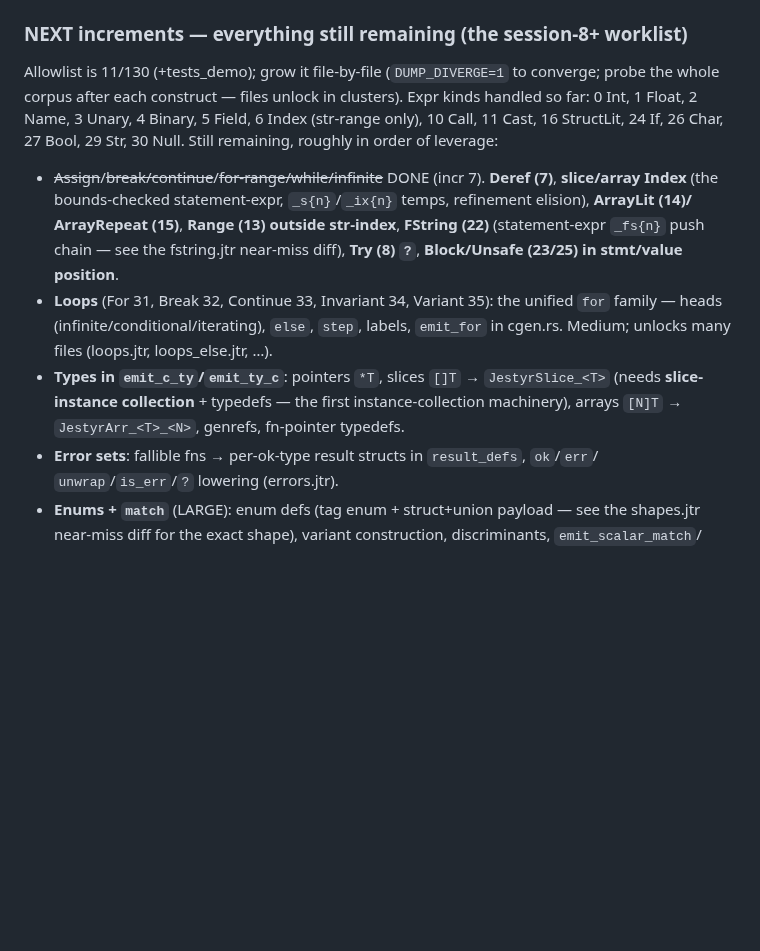
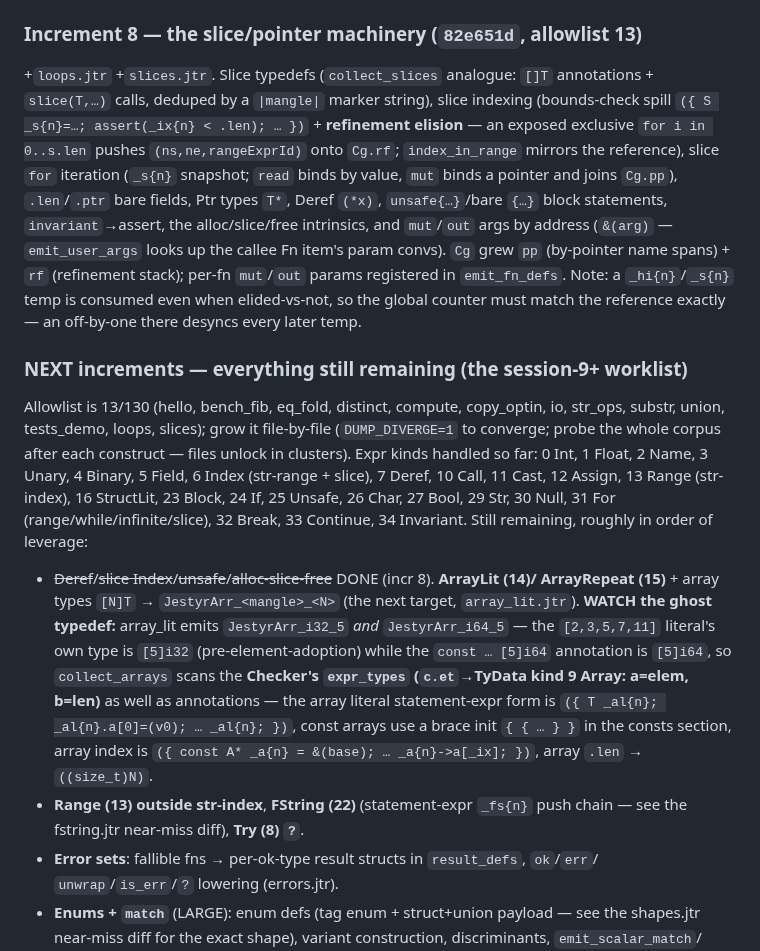
Before and after one commit to AdamEzzat1/Jestyr, a Markdown page: docs/session-notes/jestyr-selfhost-P5-cgen-R2-handoff.md, the part around the change. Drawn GitHub-style; blank space fills up the shorter version.

Commit message:
docs: P5 increment 8 (slices) recorded + array ghost-typedef note
Progress log increment-8 entry (slice/pointer machinery, 13 files), refreshed the
NEXT worklist (Deref/slice-index/unsafe done; ArrayLit next with the
JestyrArr_i32_5 ghost-typedef gotcha spelled out), REMAINING status -> 13 files.

```diff
--- a/docs/session-notes/jestyr-selfhost-P5-cgen-R2-handoff.md
+++ b/docs/session-notes/jestyr-selfhost-P5-cgen-R2-handoff.md
@@ -124,24 +124,41 @@ Assign (kind 12, `assign_c` codes 1..9), plain break/continue, and `for` via a n
 [4]=cond/bindcount, [5]=srccount, [6]=step, binds (conv,ns,ne) at +7, sources after.
 +`tests_demo.jtr`. TODO in emit_for: zip/slice/str/array iteration, `step`, labels, loop-`else`.
 
-### NEXT increments — everything still remaining (the session-8+ worklist)
+### Increment 8 — the slice/pointer machinery (`82e651d`, allowlist 13)
 
-Allowlist is 11/130 (+tests_demo); grow it file-by-file (`DUMP_DIVERGE=1` to converge; probe the whole corpus
-after each construct — files unlock in clusters). Expr kinds handled so far: 0 Int, 1 Float,
-2 Name, 3 Unary, 4 Binary, 5 Field, 6 Index (str-range only), 10 Call, 11 Cast, 16 StructLit,
-24 If, 26 Char, 27 Bool, 29 Str, 30 Null. Still remaining, roughly in order of leverage:
++`loops.jtr` +`slices.jtr`. Slice typedefs (`collect_slices` analogue: `[]T` annotations +
+`slice(T,…)` calls, deduped by a `|mangle|` marker string), slice indexing (bounds-check spill
+`({ S _s{n}=…; assert(_ix{n} < .len); … })` + **refinement elision** — an exposed exclusive
+`for i in 0..s.len` pushes `(ns,ne,rangeExprId)` onto `Cg.rf`; `index_in_range` mirrors the
+reference), slice `for` iteration (`_s{n}` snapshot; `read` binds by value, `mut` binds a pointer
+and joins `Cg.pp`), `.len`/`.ptr` bare fields, Ptr types `T*`, Deref `(*x)`, `unsafe{…}`/bare
+`{…}` block statements, `invariant`→assert, the alloc/slice/free intrinsics, and `mut`/`out` args
+by address (`&(arg)` — `emit_user_args` looks up the callee Fn item's param convs). `Cg` grew
+`pp` (by-pointer name spans) + `rf` (refinement stack); per-fn `mut`/`out` params registered in
+`emit_fn_defs`. Note: a `_hi{n}`/`_s{n}` temp is consumed even when elided-vs-not, so the global
+counter must match the reference exactly — an off-by-one there desyncs every later temp.
 
-- ~~Assign~~/~~break/continue~~/~~for-range/while/infinite~~ DONE (incr 7). **Deref (7)**, **slice/array Index** (the
-  bounds-checked statement-expr, `_s{n}`/`_ix{n}` temps, refinement elision), **ArrayLit (14)/
-  ArrayRepeat (15)**, **Range (13) outside str-index**, **FString (22)** (statement-expr
-  `_fs{n}` push chain — see the fstring.jtr near-miss diff), **Try (8) `?`**, **Block/Unsafe
-  (23/25) in stmt/value position**.
-- **Loops** (For 31, Break 32, Continue 33, Invariant 34, Variant 35): the unified `for` family
-  — heads (infinite/conditional/iterating), `else`, `step`, labels, `emit_for` in cgen.rs.
-  Medium; unlocks many files (loops.jtr, loops_else.jtr, …).
-- **Types in `emit_c_ty`/`emit_ty_c`**: pointers `*T`, slices `[]T` → `JestyrSlice_<T>` (needs
-  **slice-instance collection** + typedefs — the first instance-collection machinery), arrays
-  `[N]T` → `JestyrArr_<T>_<N>`, genrefs, fn-pointer typedefs.
+### NEXT increments — everything still remaining (the session-9+ worklist)
+
+Allowlist is 13/130 (hello, bench_fib, eq_fold, distinct, compute, copy_optin, io, str_ops,
+substr, union, tests_demo, loops, slices); grow it file-by-file (`DUMP_DIVERGE=1` to converge;
+probe the whole corpus after each construct — files unlock in clusters). Expr kinds handled so
+far: 0 Int, 1 Float, 2 Name, 3 Unary, 4 Binary, 5 Field, 6 Index (str-range + slice), 7 Deref,
+10 Call, 11 Cast, 12 Assign, 13 Range (str-index), 16 StructLit, 23 Block, 24 If, 25 Unsafe,
+26 Char, 27 Bool, 29 Str, 30 Null, 31 For (range/while/infinite/slice), 32 Break, 33 Continue,
+34 Invariant. Still remaining, roughly in order of leverage:
+
+- ~~Deref~~/~~slice Index~~/~~unsafe~~/~~alloc-slice-free~~ DONE (incr 8). **ArrayLit (14)/
+  ArrayRepeat (15)** + array types `[N]T` → `JestyrArr_<mangle>_<N>` (the next target,
+  `array_lit.jtr`). **WATCH the ghost typedef:** array_lit emits `JestyrArr_i32_5` *and*
+  `JestyrArr_i64_5` — the `[2,3,5,7,11]` literal's own type is `[5]i32` (pre-element-adoption)
+  while the `const … [5]i64` annotation is `[5]i64`, so `collect_arrays` scans the **Checker's
+  `expr_types` (`c.et`→TyData kind 9 Array: a=elem, b=len)** as well as annotations — the array
+  literal statement-expr form is `({ T _al{n}; _al{n}.a[0]=(v0); … _al{n}; })`, const arrays use
+  a brace init `{ { … } }` in the consts section, array index is `({ const A* _a{n} = &(base);
+  … _a{n}->a[_ix]; })`, array `.len` → `((size_t)N)`.
+- **Range (13) outside str-index**, **FString (22)** (statement-expr `_fs{n}` push chain — see
+  the fstring.jtr near-miss diff), **Try (8) `?`**.
 - **Error sets**: fallible fns → per-ok-type result structs in `result_defs`, `ok`/`err`/
   `unwrap`/`is_err`/`?` lowering (errors.jtr).
 - **Enums + `match`** (LARGE): enum defs (tag enum + struct+union payload — see the shapes.jtr
```
Also changed, not shown: docs/session-notes/jestyr-selfhost-REMAINING.md (+1 -1 lines).
